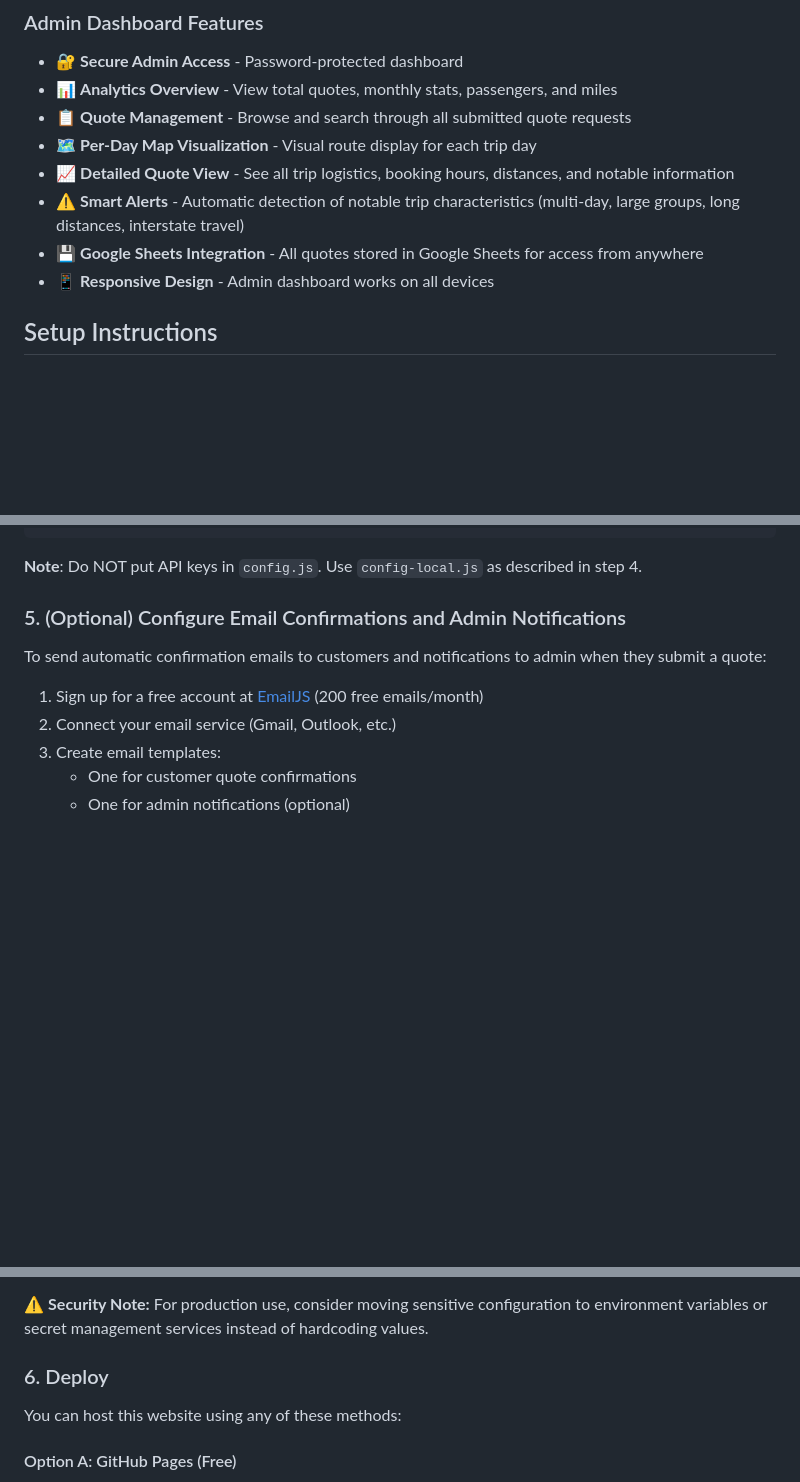
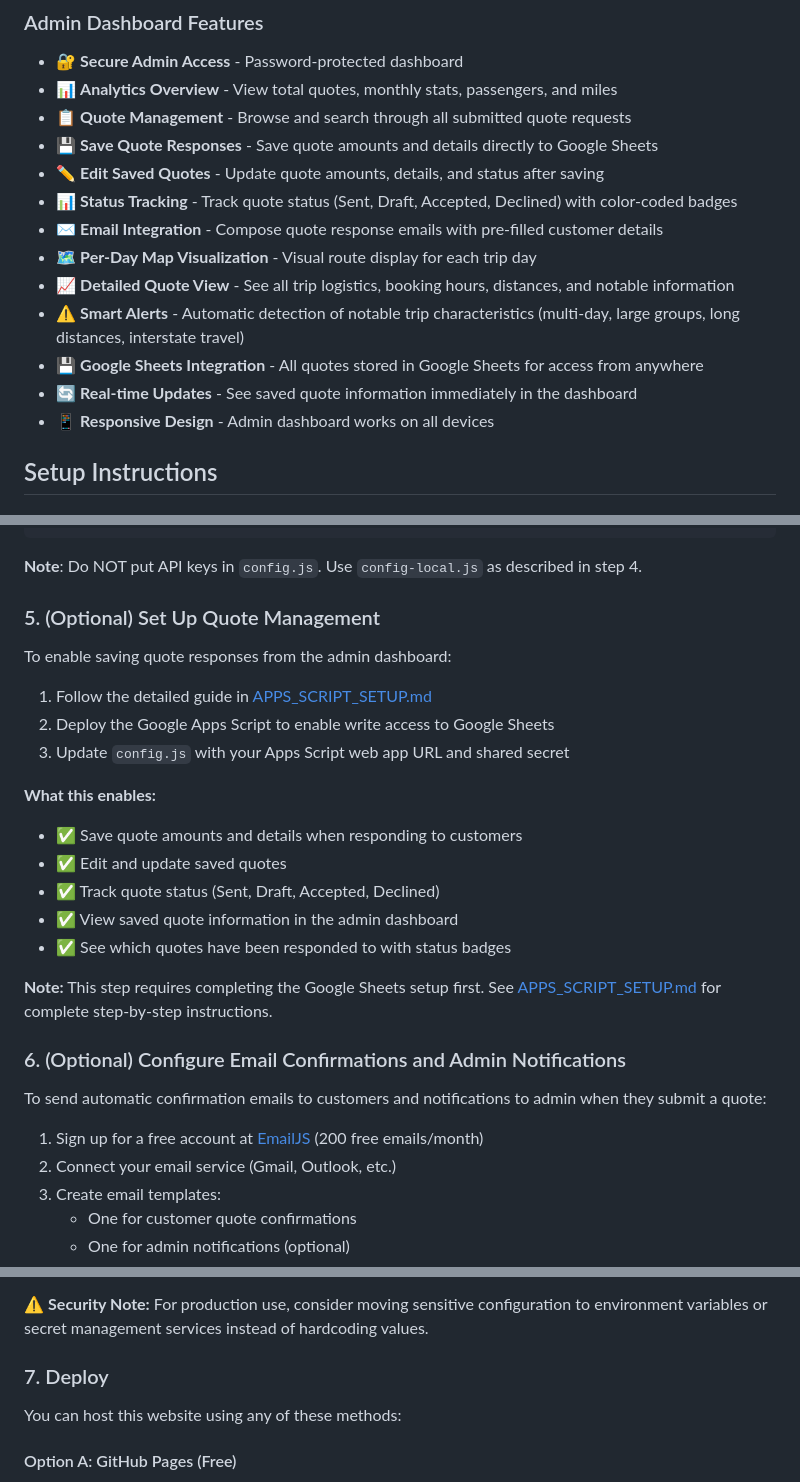
Before and after one commit to lucasphanpersonal/bus-site, a Markdown page: README.md, 3 parts joined by grey strips. Drawn GitHub-style; blank space fills up the shorter version.

Commit message:
Add comprehensive documentation for quote management system
Co-authored-by: lucasphanpersonal <76053551+lucasphanpersonal@users.noreply.github.com>

```diff
--- a/README.md
+++ b/README.md
@@ -26,10 +26,15 @@ A modern, responsive website for requesting charter bus booking quotes. The site
 - 🔐 **Secure Admin Access** - Password-protected dashboard
 - 📊 **Analytics Overview** - View total quotes, monthly stats, passengers, and miles
 - 📋 **Quote Management** - Browse and search through all submitted quote requests
+- 💾 **Save Quote Responses** - Save quote amounts and details directly to Google Sheets
+- ✏️ **Edit Saved Quotes** - Update quote amounts, details, and status after saving
+- 📊 **Status Tracking** - Track quote status (Sent, Draft, Accepted, Declined) with color-coded badges
+- ✉️ **Email Integration** - Compose quote response emails with pre-filled customer details
 - 🗺️ **Per-Day Map Visualization** - Visual route display for each trip day
 - 📈 **Detailed Quote View** - See all trip logistics, booking hours, distances, and notable information
 - ⚠️ **Smart Alerts** - Automatic detection of notable trip characteristics (multi-day, large groups, long distances, interstate travel)
 - 💾 **Google Sheets Integration** - All quotes stored in Google Sheets for access from anywhere
+- 🔄 **Real-time Updates** - See saved quote information immediately in the dashboard
 - 📱 **Responsive Design** - Admin dashboard works on all devices
 
 ## Setup Instructions
@@ -142,7 +147,24 @@ const CONFIG = {
 
 **Note**: Do NOT put API keys in `config.js`. Use `config-local.js` as described in step 4.
 
-### 5. (Optional) Configure Email Confirmations and Admin Notifications
+### 5. (Optional) Set Up Quote Management
+
+To enable saving quote responses from the admin dashboard:
+
+1. Follow the detailed guide in [APPS_SCRIPT_SETUP.md](APPS_SCRIPT_SETUP.md)
+2. Deploy the Google Apps Script to enable write access to Google Sheets
+3. Update `config.js` with your Apps Script web app URL and shared secret
+
+**What this enables:**
+- ✅ Save quote amounts and details when responding to customers
+- ✅ Edit and update saved quotes
+- ✅ Track quote status (Sent, Draft, Accepted, Declined)
+- ✅ View saved quote information in the admin dashboard
+- ✅ See which quotes have been responded to with status badges
+
+**Note:** This step requires completing the Google Sheets setup first. See [APPS_SCRIPT_SETUP.md](APPS_SCRIPT_SETUP.md) for complete step-by-step instructions.
+
+### 6. (Optional) Configure Email Confirmations and Admin Notifications
 
 To send automatic confirmation emails to customers and notifications to admin when they submit a quote:
 
@@ -175,7 +197,7 @@ emailjs: {
 
 ⚠️ **Security Note:** For production use, consider moving sensitive configuration to environment variables or secret management services instead of hardcoding values.
 
-### 6. Deploy
+### 7. Deploy
 
 You can host this website using any of these methods:
 
```
Also changed, not shown: APPS_SCRIPT_SETUP.md (added, +336 -0 lines), QUOTE_MANAGEMENT_GUIDE.md (added, +352 -0 lines).
